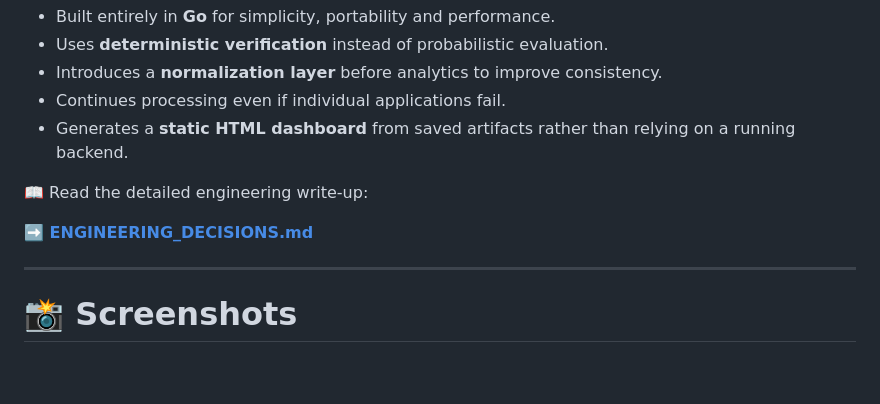
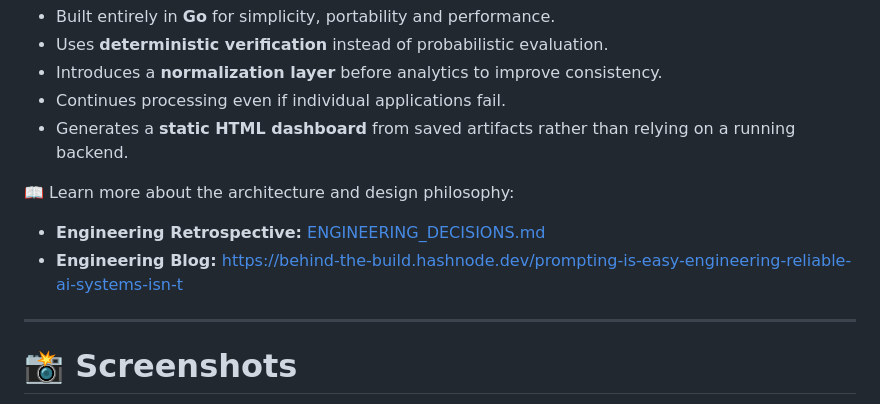
Before and after one commit to ishita17tyagi/tooling-intelligence, a Markdown page: README.md, the part around one of its changes. Rendered like a GitHub page; blank space fills up the shorter version.

```diff
--- a/README.md
+++ b/README.md
@@ -179,9 +202,10 @@ Some key design choices:
 - Continues processing even if individual applications fail.
 - Generates a **static HTML dashboard** from saved artifacts rather than relying on a running backend.
 
-📖 Read the detailed engineering write-up:
+📖 Learn more about the architecture and design philosophy:
 
-**➡️ [ENGINEERING_DECISIONS.md](ENGINEERING_DECISIONS.md)**
+- **Engineering Retrospective:** [ENGINEERING_DECISIONS.md](ENGINEERING_DECISIONS.md)
+- **Engineering Blog:** https://behind-the-build.hashnode.dev/prompting-is-easy-engineering-reliable-ai-systems-isn-t
 
 ---
 
```
Also changed, not shown: other parts of README.md (+41 -2 lines).
